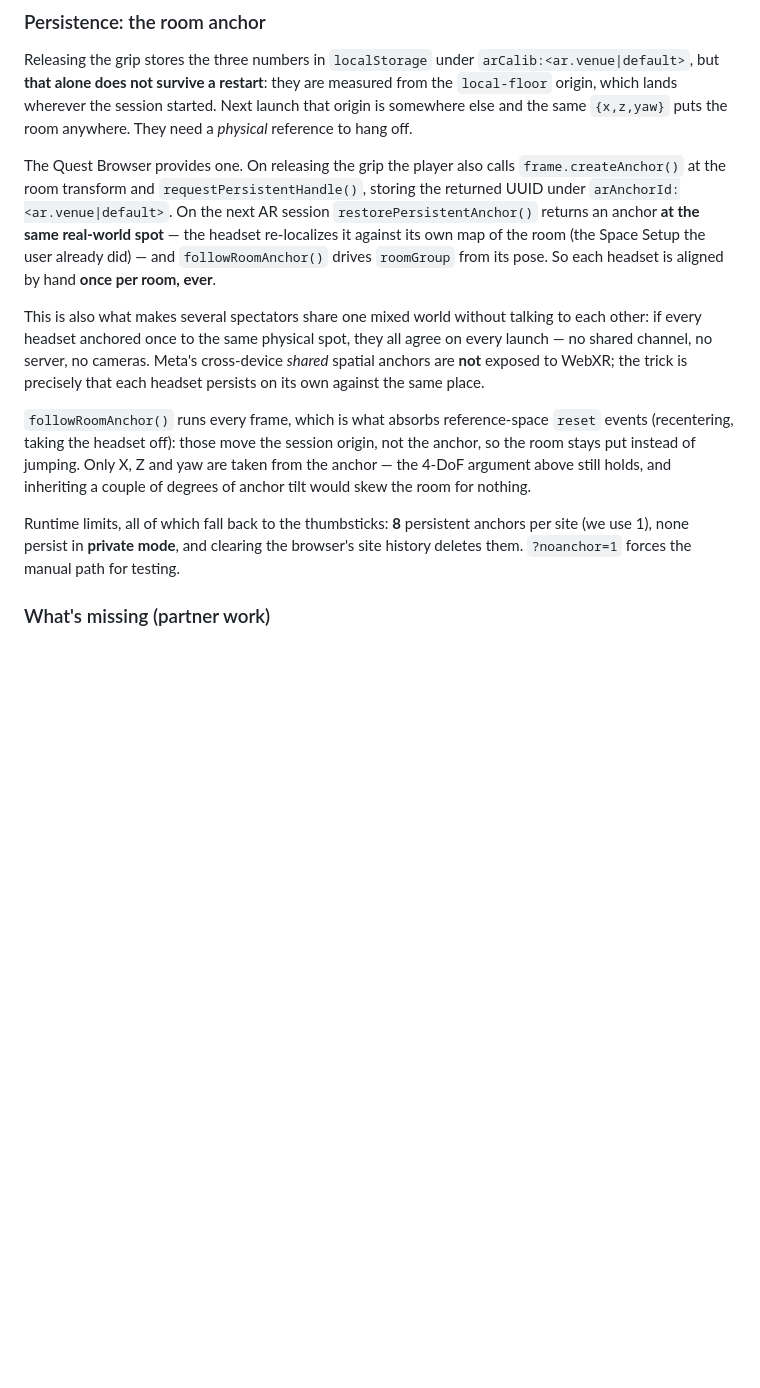
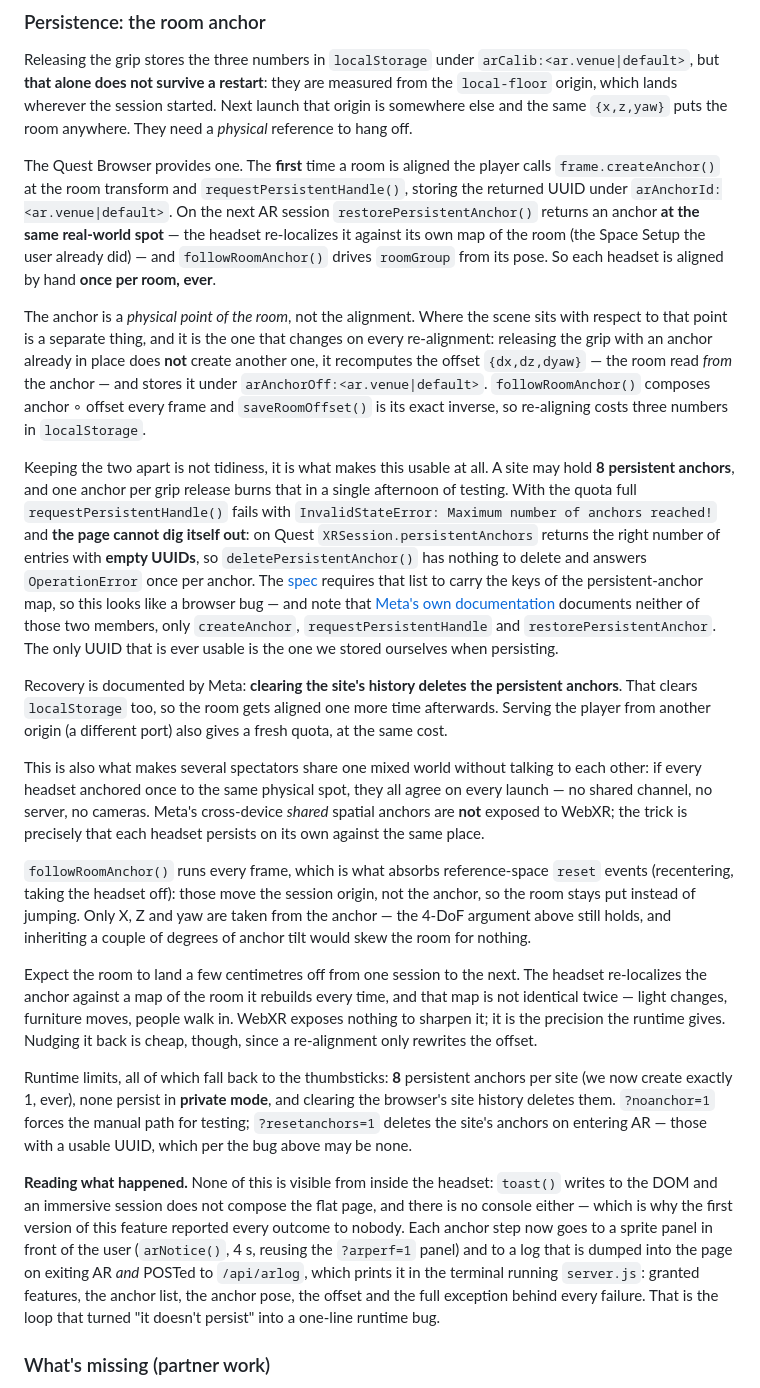
Before and after one commit to amplify-project/Immersive-Stage-WebXR, a Markdown page: docs/handoff.md, the part around one of its changes. Rendered like a GitHub page; blank space fills up the shorter version.

Commit message:
docs: the anchor quota trap, and why the room only anchors once
The handoff described the model this feature had on day one: an anchor per
alignment. That model has a cliff at the eighth one which the page cannot
recover from, so the section now covers the anchor/offset split, the empty
uuids that make deletePersistentAnchor() useless on Quest, and the recovery
Meta documents (clear the site's history).

Also written down: the few centimetres the room drifts between sessions are
the runtime re-localizing its own map, not a bug to chase, and where to read
what the anchor did — the in-headset panel and /api/arlog — since a partner
hitting this will otherwise be debugging blind, as we were.

```diff
--- a/docs/handoff.md
+++ b/docs/handoff.md
@@ -98,13 +98,39 @@ are measured from the `local-floor` origin, which lands wherever the session
 started. Next launch that origin is somewhere else and the same `{x,z,yaw}` puts
 the room anywhere. They need a *physical* reference to hang off.
 
-The Quest Browser provides one. On releasing the grip the player also calls
-`frame.createAnchor()` at the room transform and `requestPersistentHandle()`,
+The Quest Browser provides one. The **first** time a room is aligned the player
+calls `frame.createAnchor()` at the room transform and `requestPersistentHandle()`,
 storing the returned UUID under `arAnchorId:<ar.venue|default>`. On the next AR
 session `restorePersistentAnchor()` returns an anchor **at the same real-world
 spot** — the headset re-localizes it against its own map of the room (the Space
 Setup the user already did) — and `followRoomAnchor()` drives `roomGroup` from
 its pose. So each headset is aligned by hand **once per room, ever**.
+
+The anchor is a *physical point of the room*, not the alignment. Where the scene
+sits with respect to that point is a separate thing, and it is the one that
+changes on every re-alignment: releasing the grip with an anchor already in place
+does **not** create another one, it recomputes the offset `{dx,dz,dyaw}` — the
+room read *from* the anchor — and stores it under `arAnchorOff:<ar.venue|default>`.
+`followRoomAnchor()` composes anchor ∘ offset every frame and `saveRoomOffset()`
+is its exact inverse, so re-aligning costs three numbers in `localStorage`.
+
+Keeping the two apart is not tidiness, it is what makes this usable at all. A site
+may hold **8 persistent anchors**, and one anchor per grip release burns that in a
+single afternoon of testing. With the quota full `requestPersistentHandle()` fails
+with `InvalidStateError: Maximum number of anchors reached!` and **the page cannot
+dig itself out**: on Quest `XRSession.persistentAnchors` returns the right number
+of entries with **empty UUIDs**, so `deletePersistentAnchor()` has nothing to
+delete and answers `OperationError` once per anchor. The [spec][anchors-spec]
+requires that list to carry the keys of the persistent-anchor map, so this looks
+like a browser bug — and note that [Meta's own documentation][meta-mr] documents
+neither of those two members, only `createAnchor`, `requestPersistentHandle` and
+`restorePersistentAnchor`. The only UUID that is ever usable is the one we stored
+ourselves when persisting.
+
+Recovery is documented by Meta: **clearing the site's history deletes the
+persistent anchors**. That clears `localStorage` too, so the room gets aligned one
+more time afterwards. Serving the player from another origin (a different port)
+also gives a fresh quota, at the same cost.
 
 This is also what makes several spectators share one mixed world without talking
 to each other: if every headset anchored once to the same physical spot, they all
@@ -118,10 +144,28 @@ origin, not the anchor, so the room stays put instead of jumping. Only X, Z and
 yaw are taken from the anchor — the 4-DoF argument above still holds, and
 inheriting a couple of degrees of anchor tilt would skew the room for nothing.
 
+Expect the room to land a few centimetres off from one session to the next. The
+headset re-localizes the anchor against a map of the room it rebuilds every time,
+and that map is not identical twice — light changes, furniture moves, people walk
+in. WebXR exposes nothing to sharpen it; it is the precision the runtime gives.
+Nudging it back is cheap, though, since a re-alignment only rewrites the offset.
+
 Runtime limits, all of which fall back to the thumbsticks: **8** persistent
-anchors per site (we use 1), none persist in **private mode**, and clearing the
-browser's site history deletes them. `?noanchor=1` forces the manual path for
-testing.
+anchors per site (we now create exactly 1, ever), none persist in **private
+mode**, and clearing the browser's site history deletes them. `?noanchor=1` forces
+the manual path for testing; `?resetanchors=1` deletes the site's anchors on
+entering AR — those with a usable UUID, which per the bug above may be none.
+
+**Reading what happened.** None of this is visible from inside the headset:
+`toast()` writes to the DOM and an immersive session does not compose the flat
+page, and there is no console either — which is why the first version of this
+feature reported every outcome to nobody. Each anchor step now goes to a sprite
+panel in front of the user (`arNotice()`, 4 s, reusing the `?arperf=1` panel) and
+to a log that is dumped into the page on exiting AR *and* POSTed to
+`/api/arlog`, which prints it in the terminal running `server.js`: granted
+features, the anchor list, the anchor pose, the offset and the full exception
+behind every failure. That is the loop that turned "it doesn't persist" into a
+one-line runtime bug.
 
 ### What's missing (partner work)
 
```
Also changed, not shown: other parts of docs/handoff.md (+3 -0 lines).
